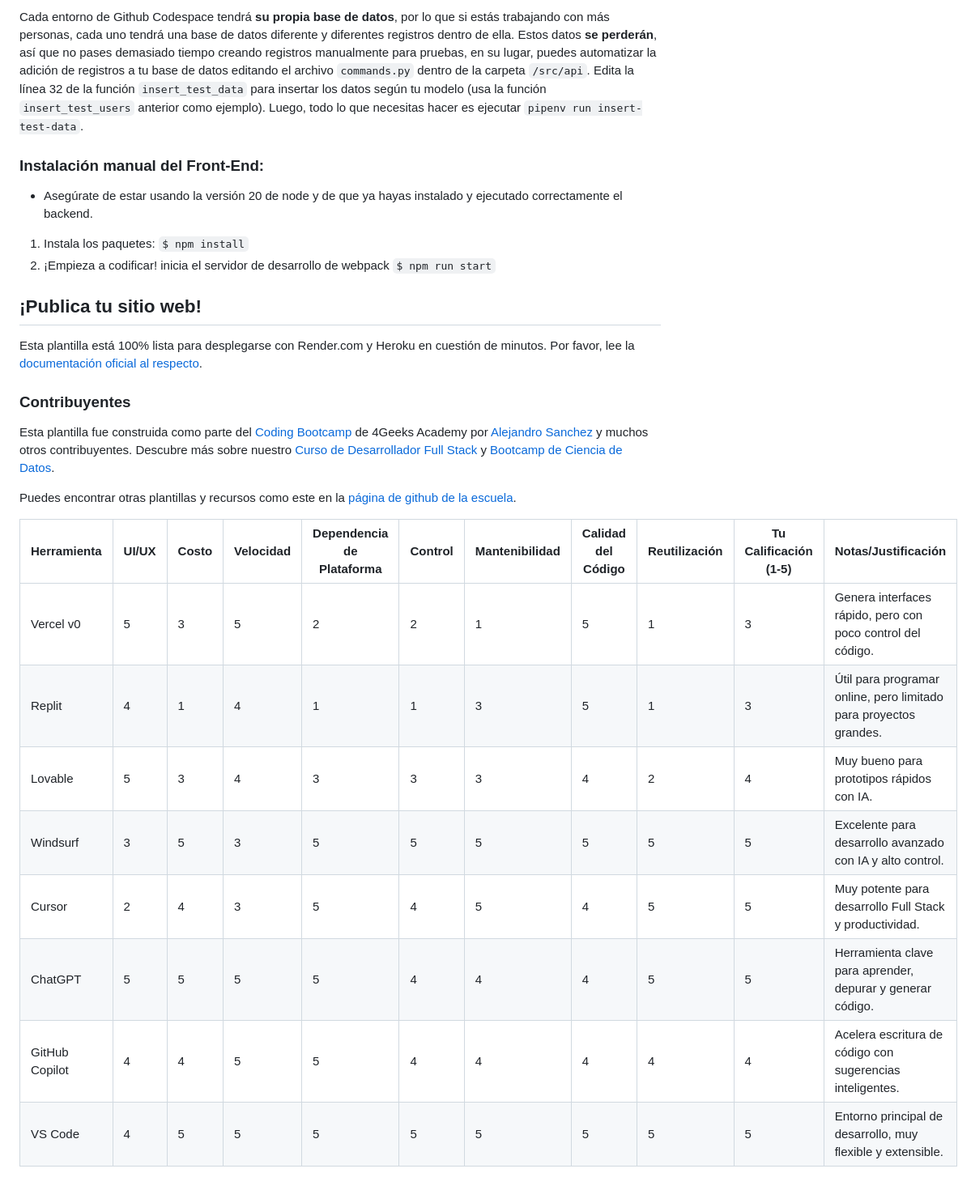
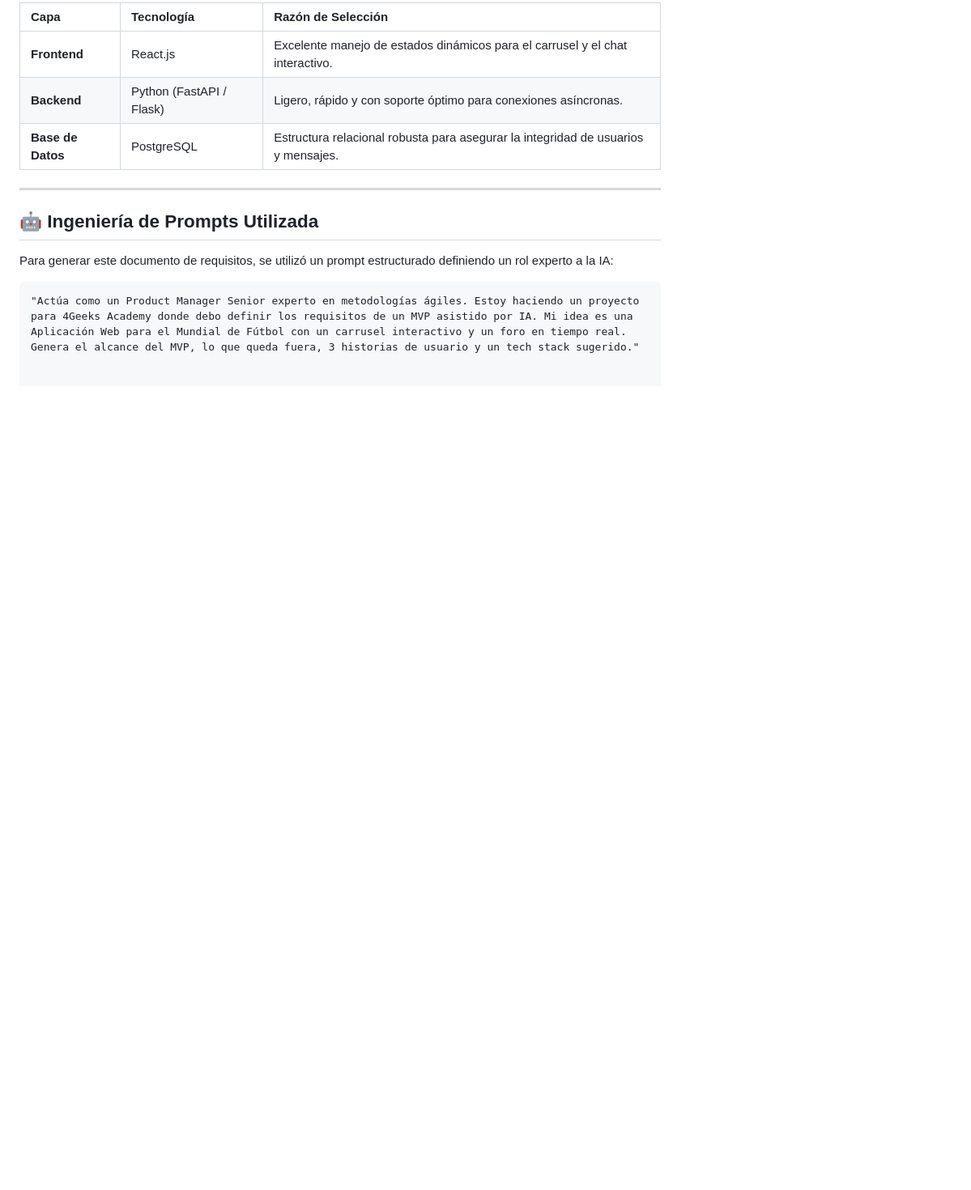
Before and after one commit to 4GeeksAcademy/react-flask-hola-JoseTauil, a Markdown page: README.es.md, the part around one of its changes. Shown at 81% size. GitHub-like rendering; blank space fills up the shorter version.

````diff
--- a/README.es.md
+++ b/README.es.md
@@ -63,30 +66,15 @@ Y verás el siguiente mensaje:
 
-Cada entorno de Github Codespace tendrá **su propia base de datos**, por lo que si estás trabajando con más personas, cada uno tendrá una base de datos diferente y diferentes registros dentro de ella. Estos datos **se perderán**, así que no pases demasiado tiempo creando registros manualmente para pruebas, en su lugar, puedes automatizar la adición de registros a tu base de datos editando el archivo ```commands.py``` dentro de la carpeta ```/src/api```. Edita la línea 32 de la función ```insert_test_data``` para insertar los datos según tu modelo (usa la función ```insert_test_users``` anterior como ejemplo). Luego, todo lo que necesitas hacer es ejecutar ```pipenv run insert-test-data```.
+| Capa | Tecnología | Razón de Selección |
+| :--- | :--- | :--- |
+| **Frontend** | React.js | Excelente manejo de estados dinámicos para el carrusel y el chat interactivo. |
+| **Backend** | Python (FastAPI / Flask) | Ligero, rápido y con soporte óptimo para conexiones asíncronas. |
+| **Base de Datos**| PostgreSQL | Estructura relacional robusta para asegurar la integridad de usuarios y mensajes. |
 
-### Instalación manual del Front-End:
+---
 
--   Asegúrate de estar usando la versión 20 de node y de que ya hayas instalado y ejecutado correctamente el backend.
+## 🤖 Ingeniería de Prompts Utilizada
 
-1. Instala los paquetes: `$ npm install`
-2. ¡Empieza a codificar! inicia el servidor de desarrollo de webpack `$ npm run start`
+Para generar este documento de requisitos, se utilizó un prompt estructurado definiendo un rol experto a la IA:
 
-## ¡Publica tu sitio web!
-
-Esta plantilla está 100% lista para desplegarse con Render.com y Heroku en cuestión de minutos. Por favor, lee la [documentación oficial al respecto](https://4geeks.com/docs/start/deploy-to-render-com).
-
-### Contribuyentes
-
-Esta plantilla fue construida como parte del [Coding Bootcamp](https://4geeksacademy.com/us/coding-bootcamp) de 4Geeks Academy por [Alejandro Sanchez](https://twitter.com/alesanchezr) y muchos otros contribuyentes. Descubre más sobre nuestro [Curso de Desarrollador Full Stack](https://4geeksacademy.com/us/coding-bootcamps/part-time-full-stack-developer) y [Bootcamp de Ciencia de Datos](https://4geeksacademy.com/us/coding-bootcamps/datascience-machine-learning).
-
-Puedes encontrar otras plantillas y recursos como este en la [página de github de la escuela](https://github.com/4geeksacademy/).
-
-| Herramienta    | UI/UX | Costo | Velocidad | Dependencia de Plataforma | Control | Mantenibilidad | Calidad del Código | Reutilización | Tu Calificación (1-5) | Notas/Justificación                                               |
-| -------------- | ----- | ----- | --------- | ------------------------- | ------- | -------------- | ------------------ | ------------- | --------------------- | ----------------------------------------------------------------- |
-| Vercel v0      | 5     | 3     | 5         | 2                         | 2       | 1              | 5                  | 1             | 3                     | Genera interfaces rápido, pero con poco control del código.       |
-| Replit         | 4     | 1     | 4         | 1                         | 1       | 3              | 5                  | 1             | 3                     | Útil para programar online, pero limitado para proyectos grandes. |
-| Lovable        | 5     | 3     | 4         | 3                         | 3       | 3              | 4                  | 2             | 4                     | Muy bueno para prototipos rápidos con IA.                         |
-| Windsurf       | 3     | 5     | 3         | 5                         | 5       | 5              | 5                  | 5             | 5                     | Excelente para desarrollo avanzado con IA y alto control.         |
-| Cursor         | 2     | 4     | 3         | 5                         | 4       | 5              | 4                  | 5             | 5                     | Muy potente para desarrollo Full Stack y productividad.           |
-| ChatGPT        | 5     | 5     | 5         | 5                         | 4       | 4              | 4                  | 5             | 5                     | Herramienta clave para aprender, depurar y generar código.        |
-| GitHub Copilot | 4     | 4     | 5         | 5                         | 4       | 4              | 4                  | 4             | 4                     | Acelera escritura de código con sugerencias inteligentes.         |
-| VS Code        | 4     | 5     | 5         | 5                         | 5       | 5              | 5                  | 5             | 5                     | Entorno principal de desarrollo, muy flexible y extensible.       |
+```text
+"Actúa como un Product Manager Senior experto en metodologías ágiles. Estoy haciendo un proyecto para 4Geeks Academy donde debo definir los requisitos de un MVP asistido por IA. Mi idea es una Aplicación Web para el Mundial de Fútbol con un carrusel interactivo y un foro en tiempo real. Genera el alcance del MVP, lo que queda fuera, 3 historias de usuario y un tech stack sugerido."
````
Also changed, not shown: other parts of README.es.md (+47 -44 lines).
